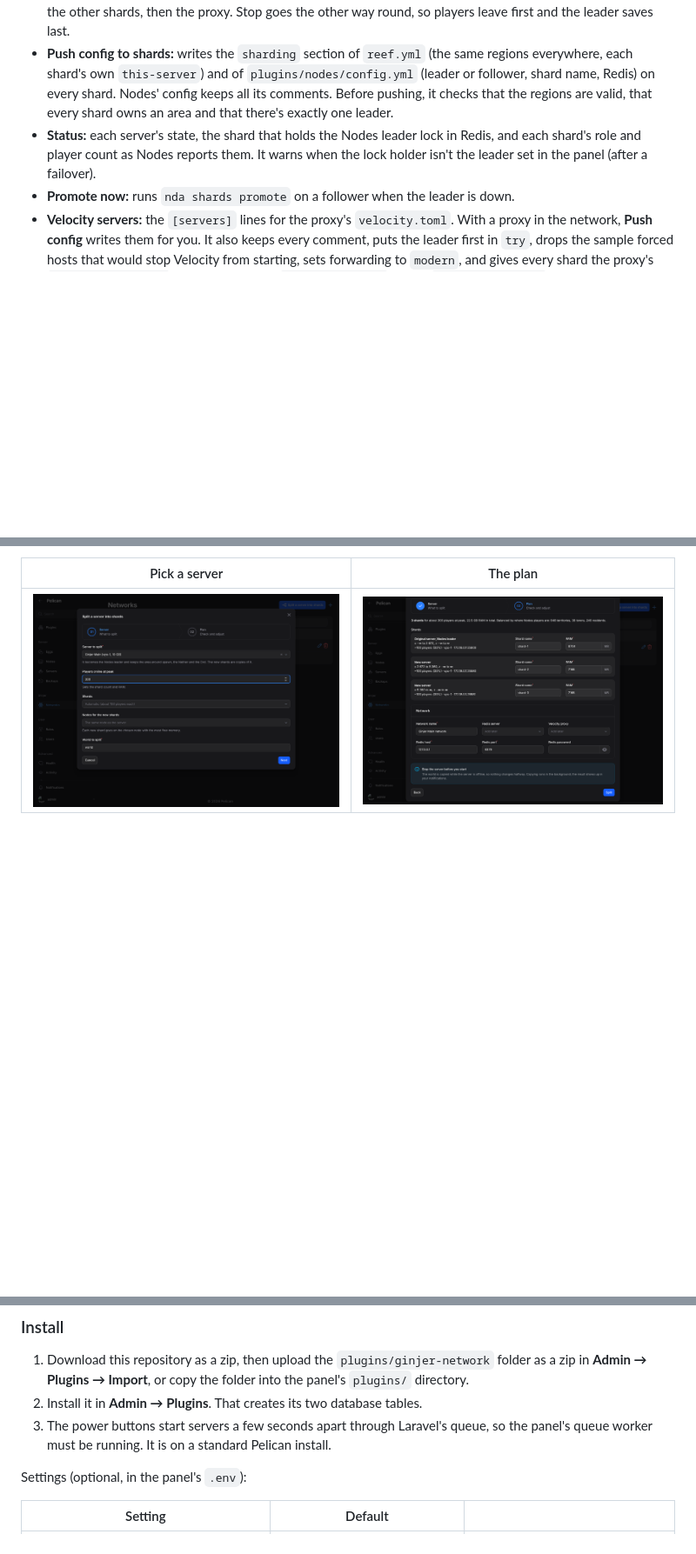
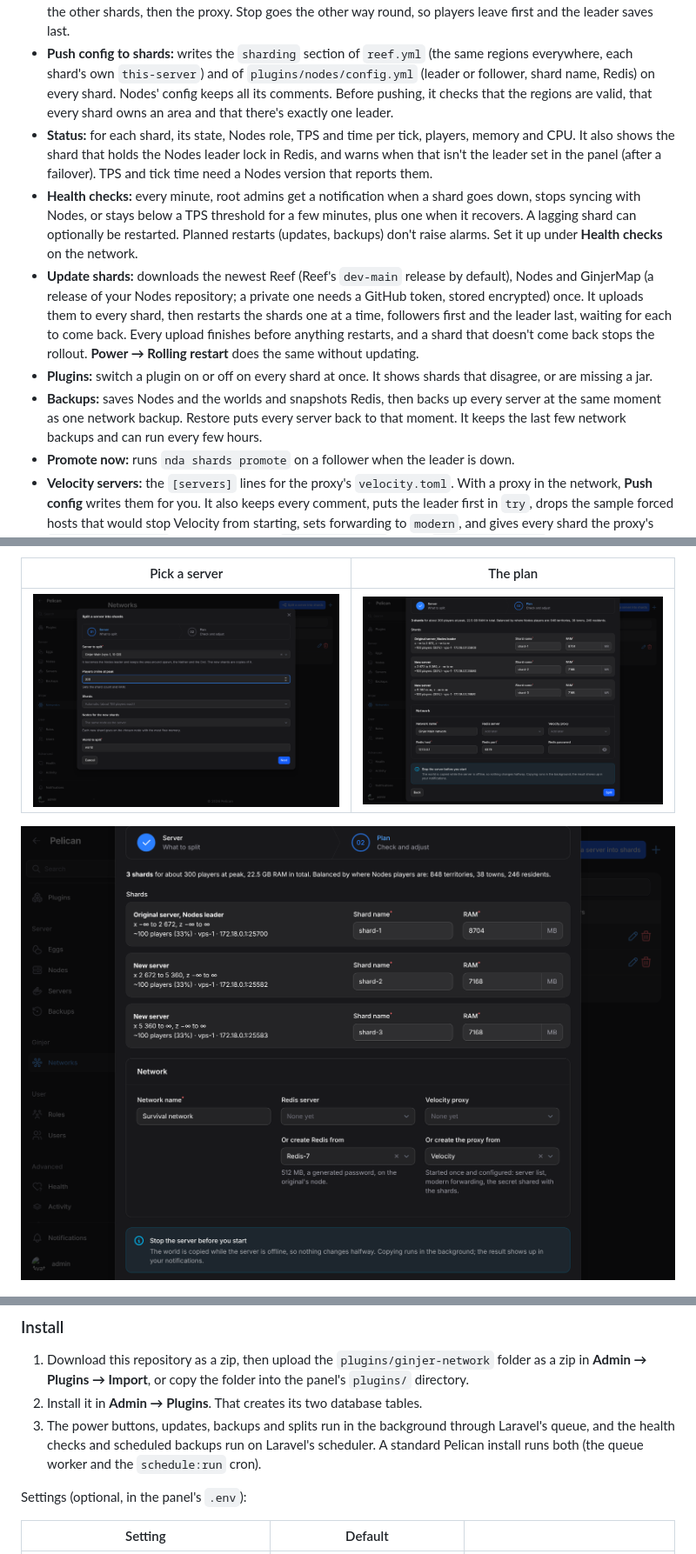
Before and after one commit to ginjerul/ginjer-panel, a Markdown page: README.md, 3 parts joined by grey strips. Shown at 87% size. GitHub-like rendering; pictures changed too: docs/screenshots/network-split-services.png (added); blank space fills up the shorter version.

```diff
--- a/README.md
+++ b/README.md
@@ -16,7 +16,11 @@ Under **Ginjer → Networks** in the admin area, a network groups the servers th
 - **Servers:** add the Velocity proxy, every Reef shard (each with its shard name, as in `velocity.toml`) and Redis. Mark one shard as the **Nodes leader**.
 - **Power:** start, stop, restart or kill the whole network in the right order. Start goes Redis, then the leader, then the other shards, then the proxy. Stop goes the other way round, so players leave first and the leader saves last.
 - **Push config to shards:** writes the `sharding` section of `reef.yml` (the same regions everywhere, each shard's own `this-server`) and of `plugins/nodes/config.yml` (leader or follower, shard name, Redis) on every shard. Nodes' config keeps all its comments. Before pushing, it checks that the regions are valid, that every shard owns an area and that there's exactly one leader.
-- **Status:** each server's state, the shard that holds the Nodes leader lock in Redis, and each shard's role and player count as Nodes reports them. It warns when the lock holder isn't the leader set in the panel (after a failover).
+- **Status:** for each shard, its state, Nodes role, TPS and time per tick, players, memory and CPU. It also shows the shard that holds the Nodes leader lock in Redis, and warns when that isn't the leader set in the panel (after a failover). TPS and tick time need a Nodes version that reports them.
+- **Health checks:** every minute, root admins get a notification when a shard goes down, stops syncing with Nodes, or stays below a TPS threshold for a few minutes, plus one when it recovers. A lagging shard can optionally be restarted. Planned restarts (updates, backups) don't raise alarms. Set it up under **Health checks** on the network.
+- **Update shards:** downloads the newest Reef (Reef's `dev-main` release by default), Nodes and GinjerMap (a release of your Nodes repository; a private one needs a GitHub token, stored encrypted) once. It uploads them to every shard, then restarts the shards one at a time, followers first and the leader last, waiting for each to come back. Every upload finishes before anything restarts, and a shard that doesn't come back stops the rollout. **Power → Rolling restart** does the same without updating.
+- **Plugins:** switch a plugin on or off on every shard at once. It shows shards that disagree, or are missing a jar.
+- **Backups:** saves Nodes and the worlds and snapshots Redis, then backs up every server at the same moment as one network backup. Restore puts every server back to that moment. It keeps the last few network backups and can run every few hours.
 - **Promote now:** runs `nda shards promote` on a follower when the leader is down.
 - **Velocity servers:** the `[servers]` lines for the proxy's `velocity.toml`. With a proxy in the network, **Push config** writes them for you. It also keeps every comment, puts the leader first in `try`, drops the sample forced hosts that would stop Velocity from starting, sets forwarding to `modern`, and gives every shard the proxy's `forwarding.secret` (through the egg's `VELOCITY_SECRET` and in `paper-global.yml`). Shards on the proxy's node that listen on every interface are reached through Wings' Docker gateway (`GINJER_NETWORK_DOCKER_GATEWAY`, default `172.18.0.1`), and shards on other nodes through their node's address.
 
@@ -47,13 +55,15 @@ If a node's address is a private IP, Wings refuses to download from it. Add that
 |---|---|
 | ![Step 1: the server, players at peak, shard count and nodes](docs/screenshots/split-server.png) | ![Step 2: three shards balanced from 246 residents in 38 towns, with RAM and ports](docs/screenshots/split-plan.png) |
 
+![The plan step offering to create Redis and the proxy](docs/screenshots/network-split-services.png)
+
 ![The notification when the split is done](docs/screenshots/split-done.png)
 
 ### Install
 
 1. Download this repository as a zip, then upload the `plugins/ginjer-network` folder as a zip in **Admin → Plugins → Import**, or copy the folder into the panel's `plugins/` directory.
 2. Install it in **Admin → Plugins**. That creates its two database tables.
-3. The power buttons start servers a few seconds apart through Laravel's queue, so the panel's queue worker must be running. It is on a standard Pelican install.
+3. The power buttons, updates, backups and splits run in the background through Laravel's queue, and the health checks and scheduled backups run on Laravel's scheduler. A standard Pelican install runs both (the queue worker and the `schedule:run` cron).
 
 Settings (optional, in the panel's `.env`):
 
```
Also changed, not shown: other parts of README.md (+18 -2 lines), docs/screenshots/network-backups.png (added), docs/screenshots/network-plugins.png (added), docs/screenshots/network-status.png (added), docs/screenshots/network-tools.png (added), docs/screenshots/network-update.png (added).
